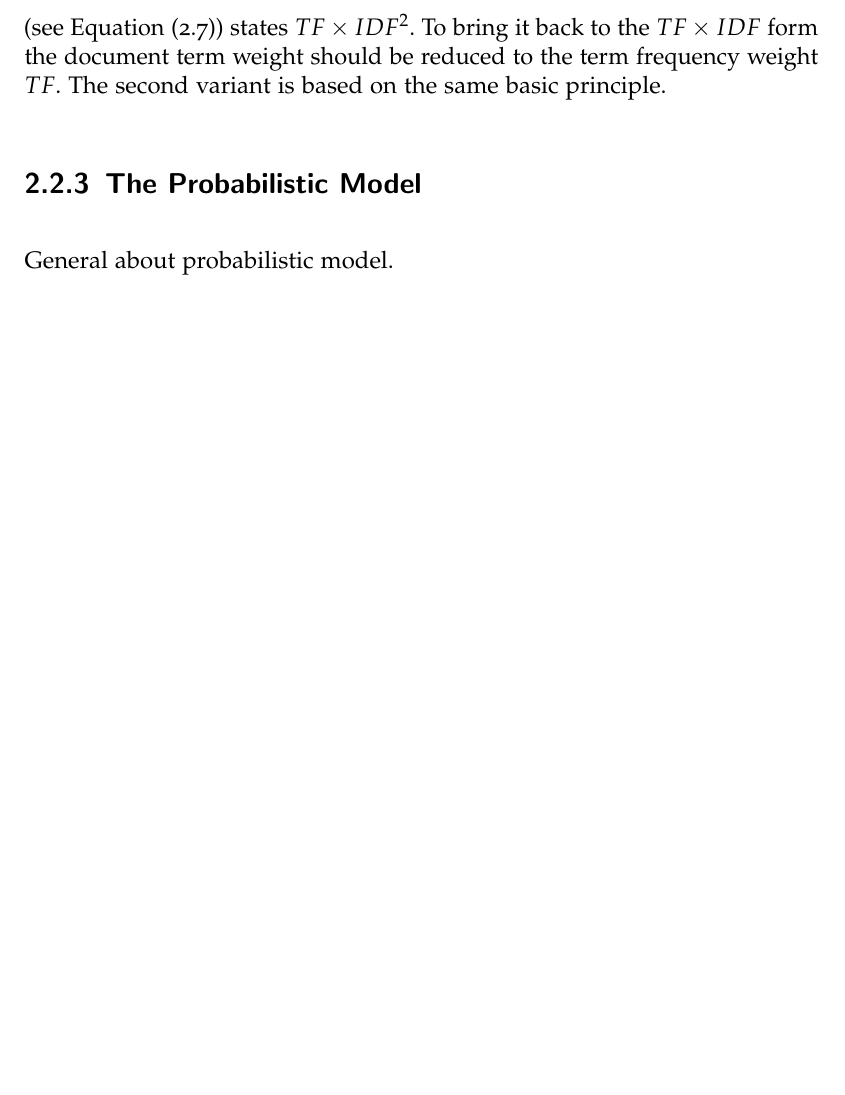
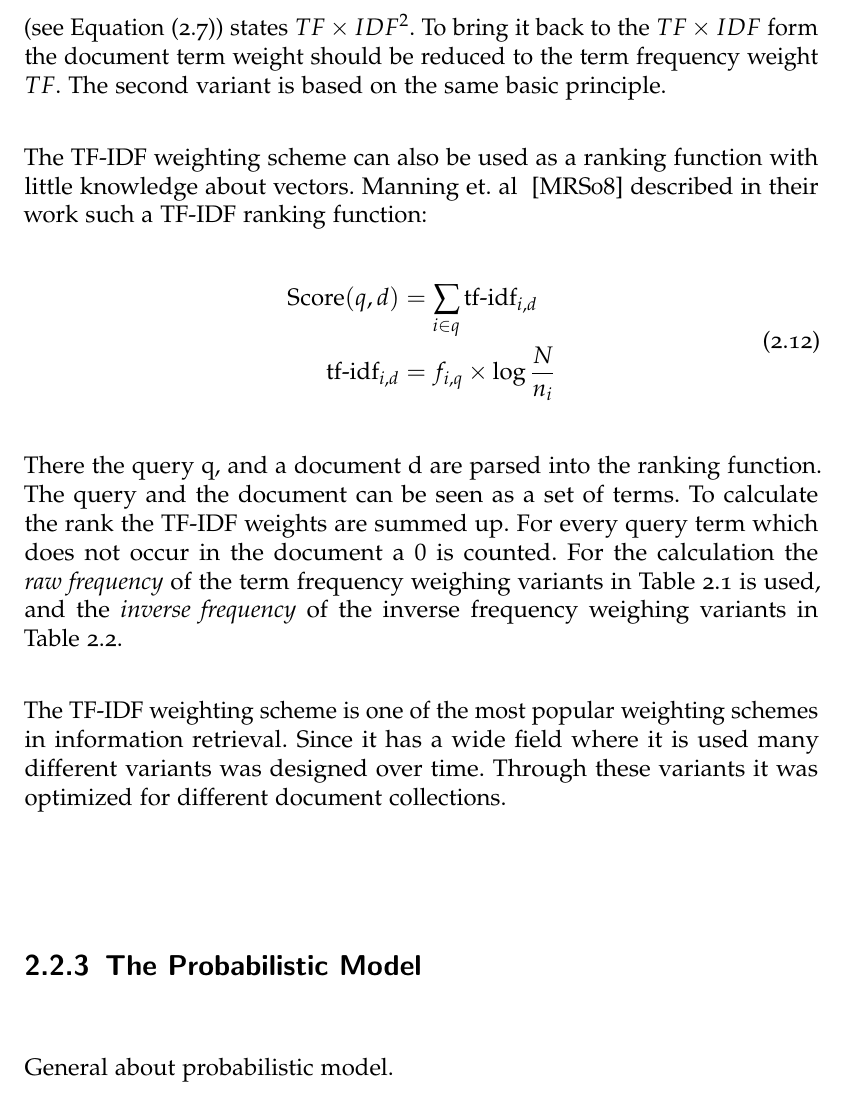
Before and after one commit to thomasmauerhofer/thesis, a LaTeX thesis (main.tex, which reads related-work.tex): part of page 32 of 57, cut so that both start at the same text, the shorter picture padded with empty space. Compiled offline with pdfLaTeX; an older LaTeX class or package is replaced by its successor.

Commit message:
Finish section

```diff
--- a/related-work.tex
+++ b/related-work.tex
@@ -235,8 +235,16 @@ There exist several forms of TF-IDF weighting schemes. Given different document
 
 In general the third variant is used in the vector space model. Ribeiro-Neto and Baeza-Yates ~\cite{ModernInvormationRetrieval1999} describe in their work an adaption to retrieve better results. There the equation should only be applied if the term frequency is greater than $0$, otherwise the corresponding weight is $0$. In the web it is common that the query term frequency is $1$. Therefore the equation should be reduced to the inverse document frequency. If this is done the similarity (see \Cref{vector_space_similarity}) states $TF \times IDF^2$. To bring it back to the $TF \times IDF$ form the document term weight should be reduced to the term frequency weight $TF$. The second variant is based on the same basic principle.
 
-% write about tf-idf to compute the score as it is described in book...
-% Bla blub described in this work how to use the tf-idf as a ranking algorithm without any knowledge about vector operations. There....
+The TF-IDF weighting scheme can also be used as a ranking function with little knowledge about vectors. Manning et. al ~\cite{manning2008} described in their work such a TF-IDF ranking function:
+\begin{align}
+  \begin{split}
+    \text{Score}(q, d) & = \sum_{i \in q} \text{tf-idf}_{i, d} \\
+    \text{tf-idf}_{i, d} & = f_{i, q} \times \log \frac{N}{n_i}
+  \end{split}
+\end{align}
+There the query q, and a document d are parsed into the ranking function. The query and the document can be seen as a set of terms. To calculate the rank the TF-IDF weights are summed up. For every query term which does not occur in the document a $0$ is counted. For the calculation the \textit{raw frequency} of the term frequency weighing variants in \Cref{tbl:tf_variants} is used, and the \textit{inverse frequency} of the inverse frequency weighing variants in \Cref{tbl:idf_variants}.
+
+The TF-IDF weighting scheme is one of the most popular weighting schemes in information retrieval. Since it has a wide field where it is used many different variants was designed over time. Through these variants it was optimized for different document collections.
 
 \subsection{The Probabilistic Model}
 \label{sec:the_probabilistic_model}
```
